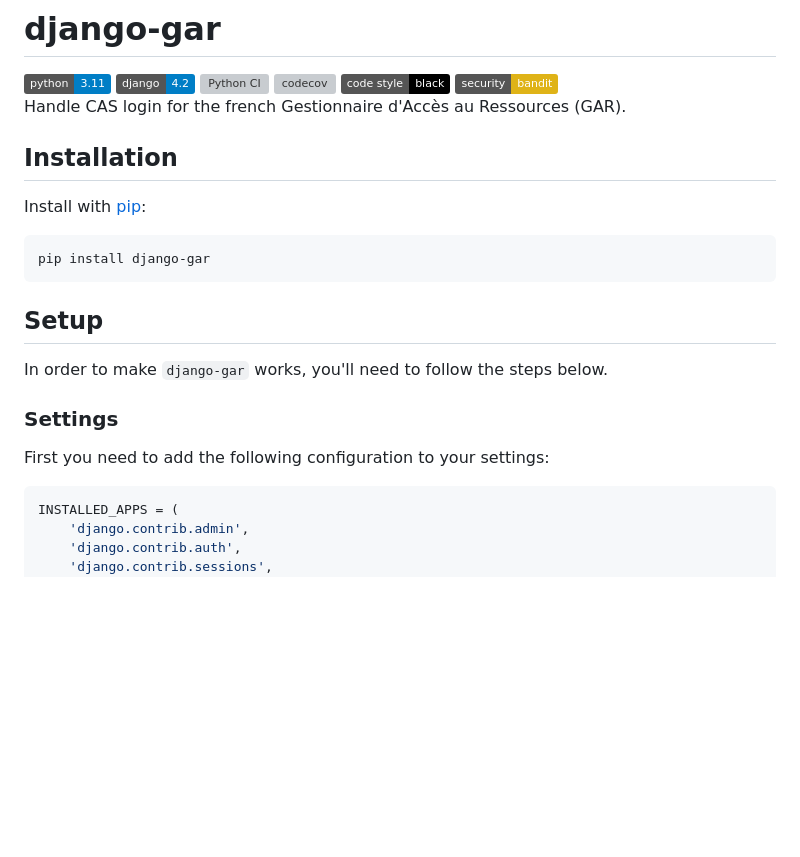
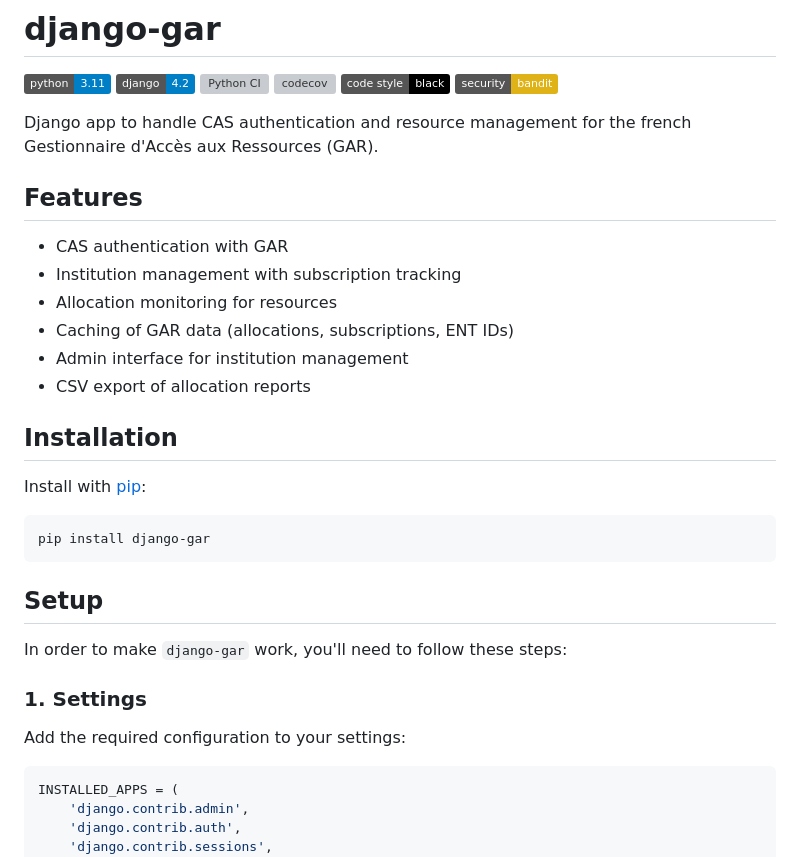
Before and after one commit to briefmnews/django-gar, a Markdown page: README.md, the part around one of its changes. Drawn GitHub-style; badges without logos; blank space fills up the shorter version; grey boxes are pictures that could not be loaded.

````diff
--- a/README.md
+++ b/README.md
@@ -5,7 +5,16 @@
 [![codecov](https://codecov.io/gh/briefmnews/django-gar/branch/master/graph/badge.svg)](https://codecov.io/gh/briefmnews/django-gar)
 [![Code style: black](https://img.shields.io/badge/code%20style-black-000000.svg)](https://github.com/python/black)
 [![security: bandit](https://img.shields.io/badge/security-bandit-yellow.svg)](https://github.com/PyCQA/bandit)
-Handle CAS login for the french Gestionnaire d'Accès au Ressources (GAR).
+
+Django app to handle CAS authentication and resource management for the french Gestionnaire d'Accès aux Ressources (GAR).
+
+## Features
+- CAS authentication with GAR
+- Institution management with subscription tracking
+- Allocation monitoring for resources
+- Caching of GAR data (allocations, subscriptions, ENT IDs)
+- Admin interface for institution management
+- CSV export of allocation reports
 
 ## Installation
 Install with [pip](https://pip.pypa.io/en/stable/):
@@ -14,10 +23,10 @@ pip install django-gar
 ```
 
 ## Setup
-In order to make `django-gar` works, you'll need to follow the steps below.
+In order to make `django-gar` work, you'll need to follow these steps:
 
-### Settings
-First you need to add the following configuration to your settings:
+### 1. Settings
+Add the required configuration to your settings:
 ```python
 INSTALLED_APPS = (
     'django.contrib.admin',
````
Also changed, not shown: other parts of README.md (+41 -33 lines).
